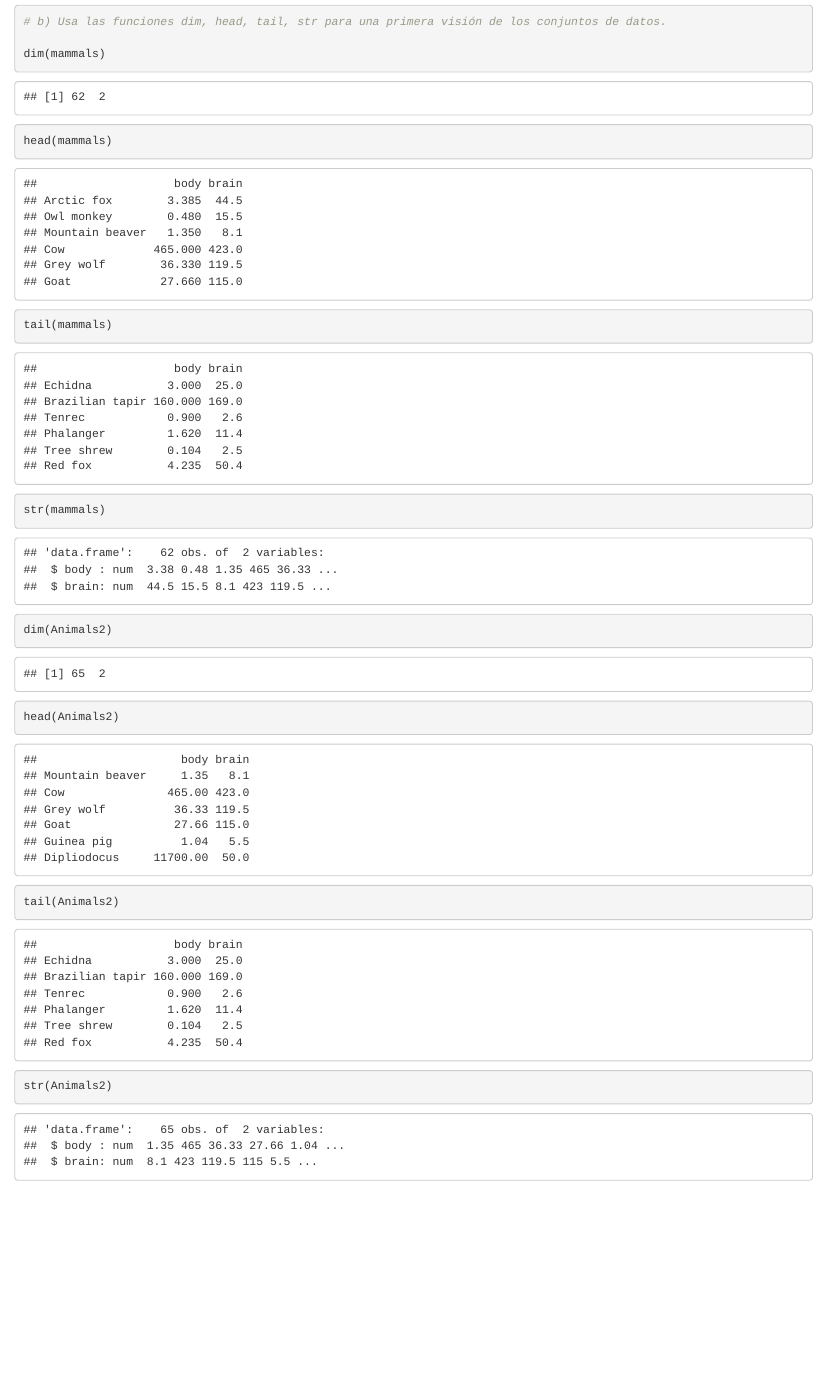
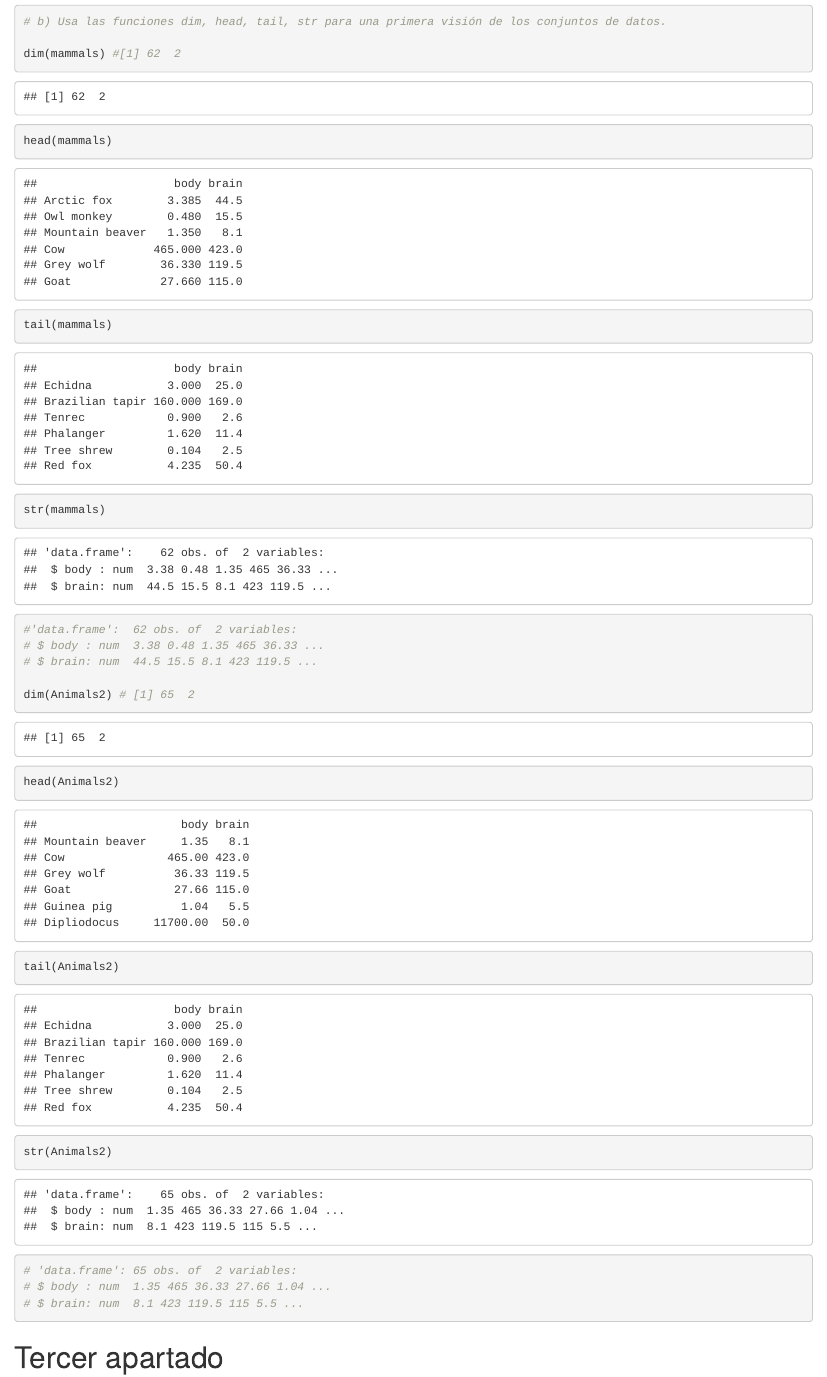
Before and after one commit to micacer22/SolucionEjercicio, an R Markdown document (SolucionEjercicio.Rmd): the page in a window 1100 px wide, from 240 px down. Rendered offline with R 4.5, knitr and Pandoc, with nearby package versions.

Commit message:
Tercer apartado y algunos comentarios del segundo

````diff
--- a/SolucionEjercicio.Rmd
+++ b/SolucionEjercicio.Rmd
@@ -28,13 +28,25 @@ data("Animals2", package = "robustbase")
 ```{r}
 # b) Usa las funciones dim, head, tail, str para una primera visión de los conjuntos de datos.
 
-dim(mammals)
+dim(mammals) #[1] 62  2
 head(mammals)
 tail(mammals)
 str(mammals)
 
-dim(Animals2)
+#'data.frame':	62 obs. of  2 variables:
+# $ body : num  3.38 0.48 1.35 465 36.33 ...
+# $ brain: num  44.5 15.5 8.1 423 119.5 ...
+
+dim(Animals2) # [1] 65  2
 head(Animals2)
 tail(Animals2)
 str(Animals2)
+
+# 'data.frame':	65 obs. of  2 variables:
+# $ body : num  1.35 465 36.33 27.66 1.04 ...
+# $ brain: num  8.1 423 119.5 115 5.5 ...
 ```
+
+# Tercer apartado
+
+```{r}
````
Also changed, not shown: SolucionEjercicio.Rmd (8 more changed lines).
